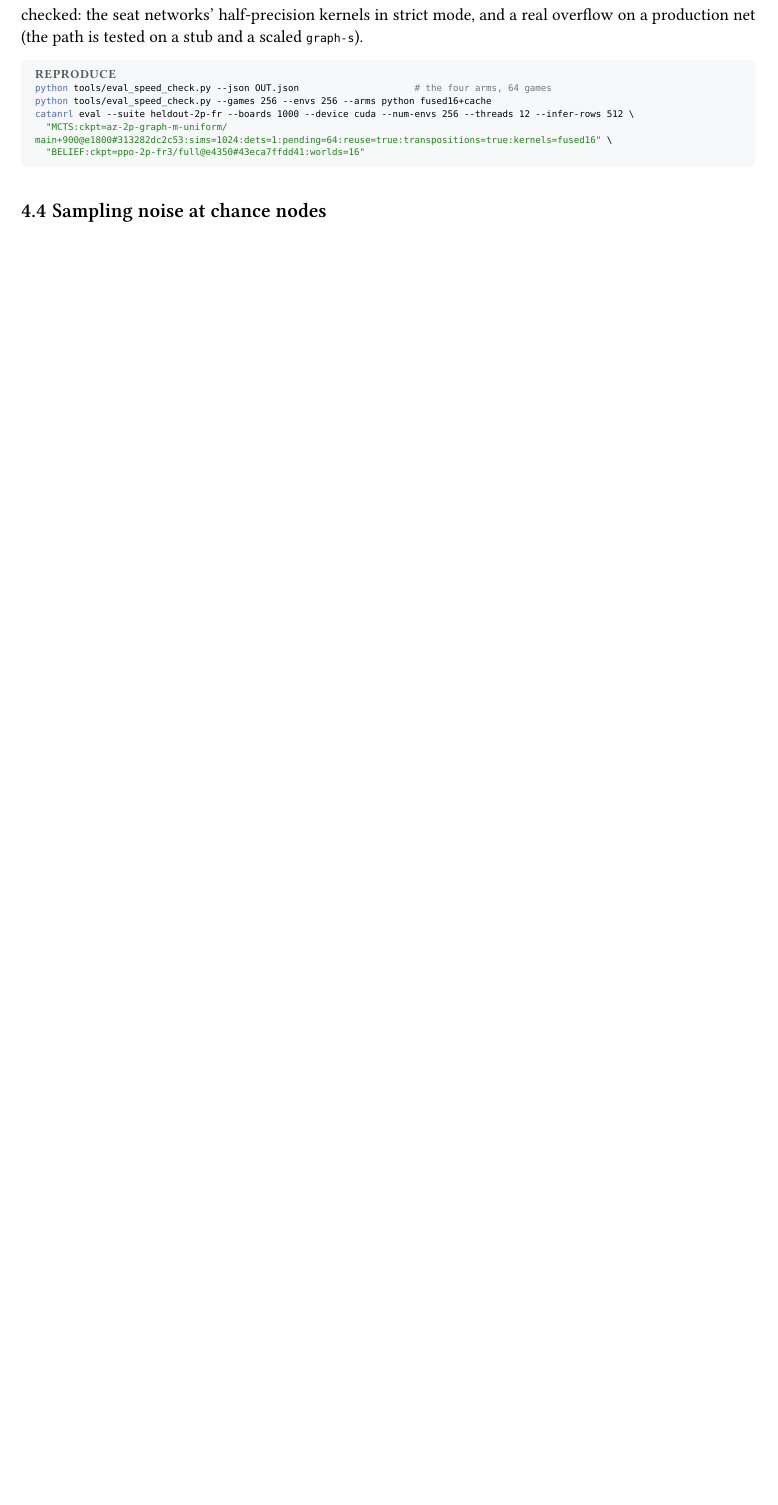
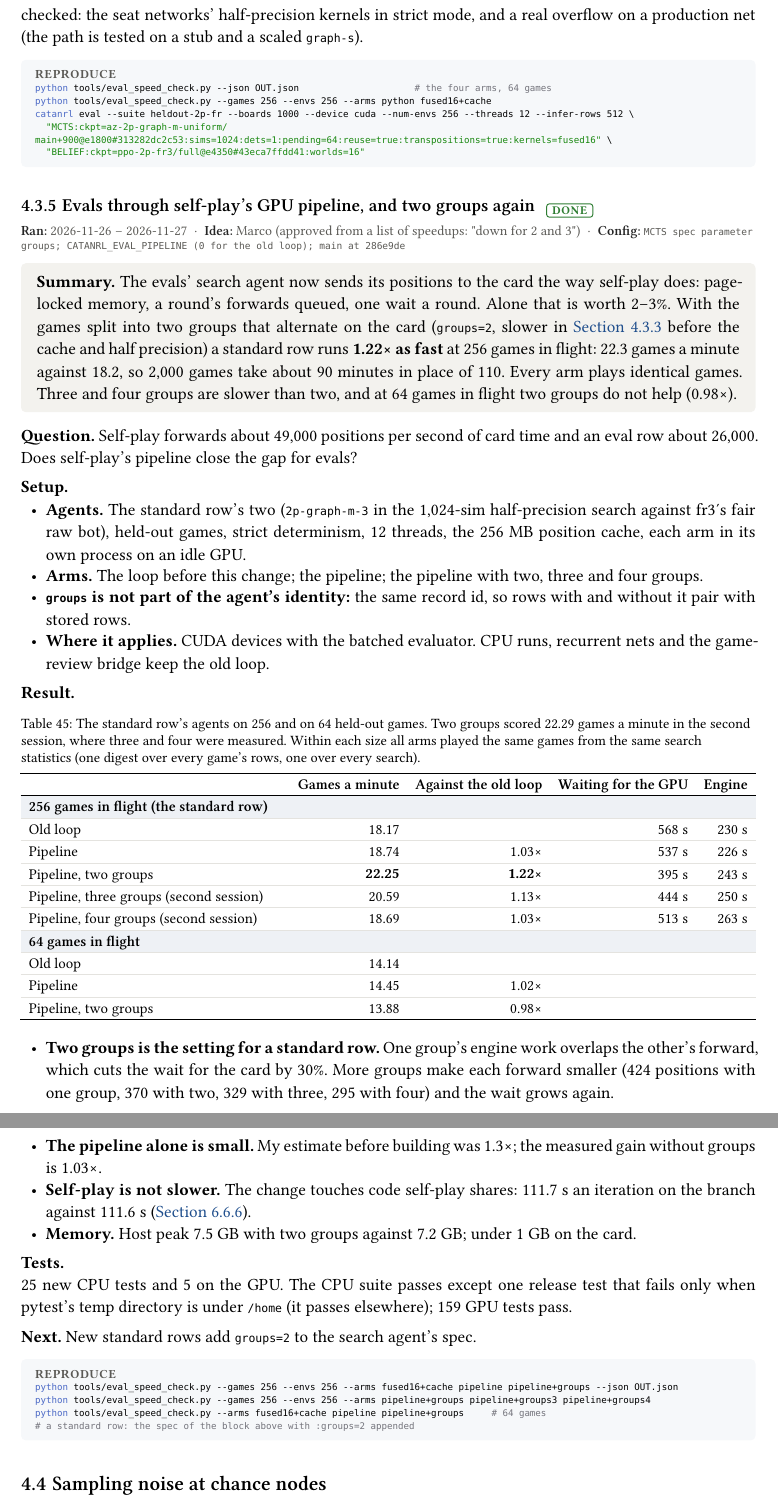
Before and after one commit to mcrco/catanrl-v2, a Typst document (report/report.typ, which reads report/sections/search.typ): part of page 55 of 142 before the commit and two parts of pages 55 and 56 of 143 after it, the two joined at a grey line, cut so that both start at the same text, the shorter picture padded with empty space. Compiled offline with Typst 0.15; a missing font is replaced by an installed copy or a similar font.

Commit message:
Report: evals through self-play's GPU pipeline; two groups 1.22x at 256 games in flight
Pipeline alone 1.03x; groups=2 22.25 games a minute against 18.17;
three and four groups slower than two; 0.98x at 64 in flight.
Identical games in every arm; self-play on the branch not slower.

Co-Authored-By: Claude <noreply@anthropic.com>
Claude-Session: https://claude.ai/code/session_01EzjTHdCtZQL2RxQ9Q2ew7C

````diff
--- a/report/sections/search.typ
+++ b/report/sections/search.typ
@@ -452,7 +452,7 @@ python tools/search_probe.py --pair $E/cfba69278af79d33.json $E/af97f7595f82b53d
 - *The Python hashing is expensive.* It skips 13% of the positions and costs 16% of the time. The engine's cache (@exp:az-eval-cache) does the same skipping in C++.
 - *Evals forward far fewer positions a second than self-play:* 10,600 here on the full-precision kernels against 38,000 in self-play on the half-precision ones (different batch sizes, so not a clean comparison).
 
-*Next.* The two levers this pointed to (Claude's suggestions, approved by Marco): the engine's cache in place of the Python hashing, and the half-precision kernels in evals. Built and measured in @exp:search-eval-speed: 2.1×.
+*Next.* The two levers this pointed to (Claude's suggestions, approved by Marco): the engine's cache in place of the Python hashing, and the half-precision kernels in evals. Built and measured in @exp:search-eval-speed: 2.1×. With both in, two groups do pay at 256 games in flight (1.22×; @exp:search-eval-pipeline).
 
 #repro(```sh
 # in the wt/eval-groups worktree
@@ -522,3 +522,25 @@ python tools/eval_speed_check.py --games 256 --envs 256 --arms python fused16+ca
 catanrl eval --suite heldout-2p-fr --boards 1000 --device cuda --num-envs 256 --threads 12 --infer-rows 512 \
   "MCTS:ckpt=az-2p-graph-m-uniform/main+900@e1800#313282dc2c53:sims=1024:dets=1:pending=64:reuse=true:transpositions=true:kernels=fused16" \
   "BELIEF:ckpt=ppo-2p-fr3/full@e4350#43eca7ffdd41:worlds=16"
+```)
+
+=== Evals through self-play's GPU pipeline, and two groups again #chip("done") <exp:search-eval-pipeline>
+#meta(
+  dates: "2026-11-26 – 2026-11-27",
+  owner: "Marco (approved from a list of speedups: \"down for 2 and 3\")",
+  config: "MCTS spec parameter groups; CATANRL_EVAL_PIPELINE (0 for the old loop); main at 286e9de",
+  wandb: (),
+  records: (),
+)
+#tldr[The evals' search agent now sends its positions to the card the way self-play does: page-locked memory, a round's forwards queued, one wait a round. Alone that is worth 2–3%. With the games split into two groups that alternate on the card (`groups=2`, slower in @exp:search-eval-groups before the cache and half precision) a standard row runs *1.22× as fast* at 256 games in flight: 22.3 games a minute against 18.2, so 2,000 games take about 90 minutes in place of 110. Every arm plays identical games. Three and four groups are slower than two, and at 64 games in flight two groups do not help (0.98×).]
+
+*Question.* Self-play forwards about 49,000 positions per second of card time and an eval row about 26,000. Does self-play's pipeline close the gap for evals?
+
+#lead[Setup.]
+- *Agents.* The standard row's two (`2p-graph-m-3` in the 1,024-sim half-precision search against fr3's fair raw bot), held-out games, strict determinism, 12 threads, the 256 MB position cache, each arm in its own process on an idle GPU.
+- *Arms.* The loop before this change; the pipeline; the pipeline with two, three and four groups.
+- *`groups` is not part of the agent's identity:* the same record id, so rows with and without it pair with stored rows.
+- *Where it applies.* CUDA devices with the batched evaluator. CPU runs, recurrent nets and the game-review bridge keep the old loop.
+
+#lead[Result.]
+#figure(
@@ -525,3 +550,31 @@ catanrl eval --suite heldout-2p-fr --boards 1000 --device cuda --num-envs 256 --
+    header: ([], [Games a minute], [Against the old loop], [Waiting for the GPU], [Engine]),
+    tgroup(5)[256 games in flight (the standard row)],
+    [Old loop], [18.17], [], [568 s], [230 s],
+    [Pipeline], [18.74], [1.03×], [537 s], [226 s],
+    [Pipeline, two groups], [*22.25*], [*1.22×*], [395 s], [243 s],
+    [Pipeline, three groups (second session)], [20.59], [1.13×], [444 s], [250 s],
+    [Pipeline, four groups (second session)], [18.69], [1.03×], [513 s], [263 s],
+    tgroup(5)[64 games in flight],
+    [Old loop], [14.14], [], [], [],
+    [Pipeline], [14.45], [1.02×], [], [],
+    [Pipeline, two groups], [13.88], [0.98×], [], [],
+  ),
+  caption: [The standard row's agents on 256 and on 64 held-out games. Two groups scored 22.29 games a minute in the second session, where three and four were measured. Within each size all arms played the same games from the same search statistics (one digest over every game's rows, one over every search).],
+) <tab:search-eval-pipeline>
+- *Two groups is the setting for a standard row.* One group's engine work overlaps the other's forward, which cuts the wait for the card by 30%. More groups make each forward smaller (424 positions with one group, 370 with two, 329 with three, 295 with four) and the wait grows again.
+- *The pipeline alone is small.* My estimate before building was 1.3×; the measured gain without groups is 1.03×.
+- *Self-play is not slower.* The change touches code self-play shares: 111.7 s an iteration on the branch against 111.6 s (@exp:az-gpu-profile).
+- *Memory.* Host peak 7.5 GB with two groups against 7.2 GB; under 1 GB on the card.
+
+#lead[Tests.] 25 new CPU tests and 5 on the GPU. The CPU suite passes except one release test that fails only when pytest's temp directory is under `/home` (it passes elsewhere); 159 GPU tests pass.
+
+*Next.* New standard rows add `groups=2` to the search agent's spec.
+
+#repro(```sh
+python tools/eval_speed_check.py --games 256 --envs 256 --arms fused16+cache pipeline pipeline+groups --json OUT.json
+python tools/eval_speed_check.py --games 256 --envs 256 --arms pipeline+groups pipeline+groups3 pipeline+groups4
+python tools/eval_speed_check.py --arms fused16+cache pipeline pipeline+groups     # 64 games
+# a standard row: the spec of the block above with :groups=2 appended
 ```)
 
 == Sampling noise at chance nodes
````
Also changed, not shown: report/sections/front.typ (+1 -0 lines), report/sections/search.typ (3 more changed lines), 1 other file.
